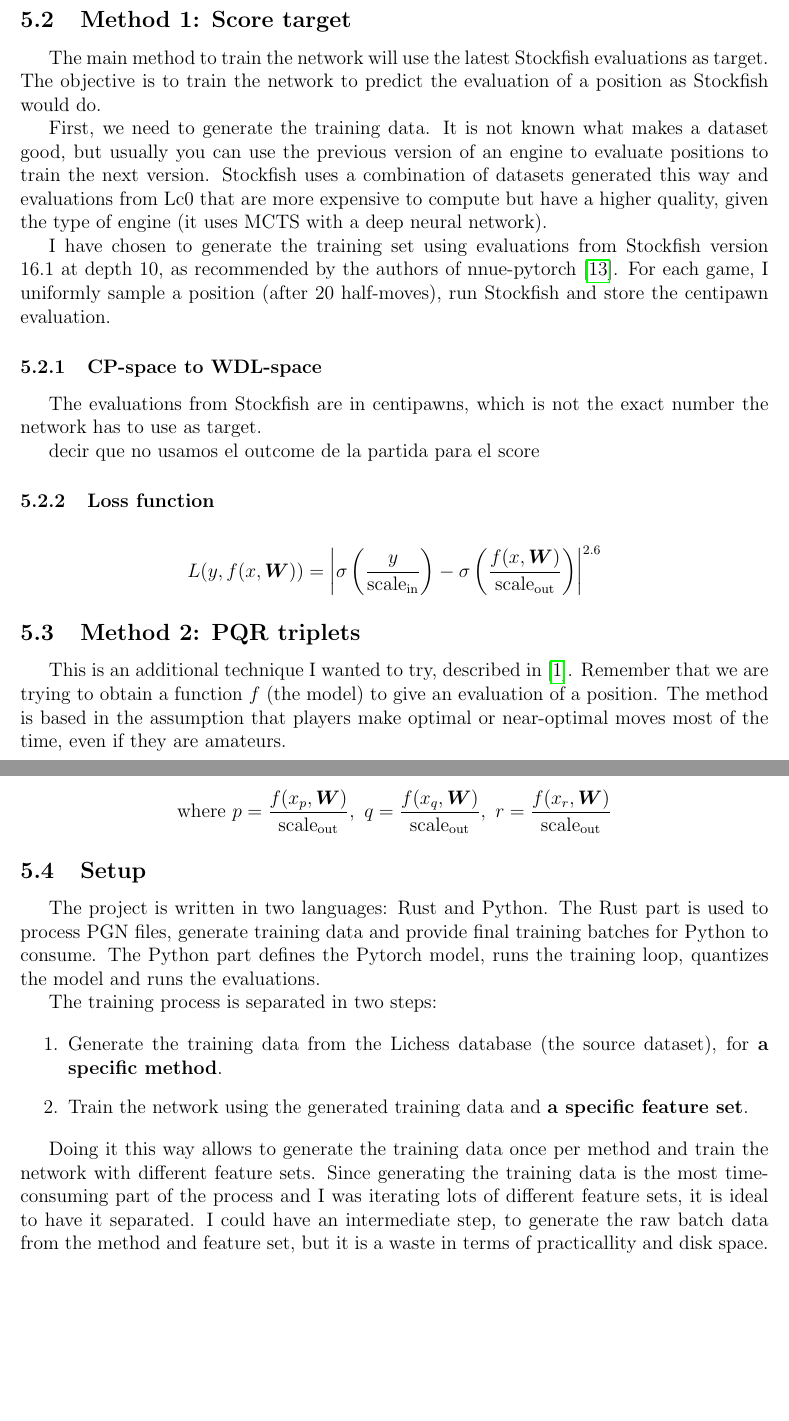
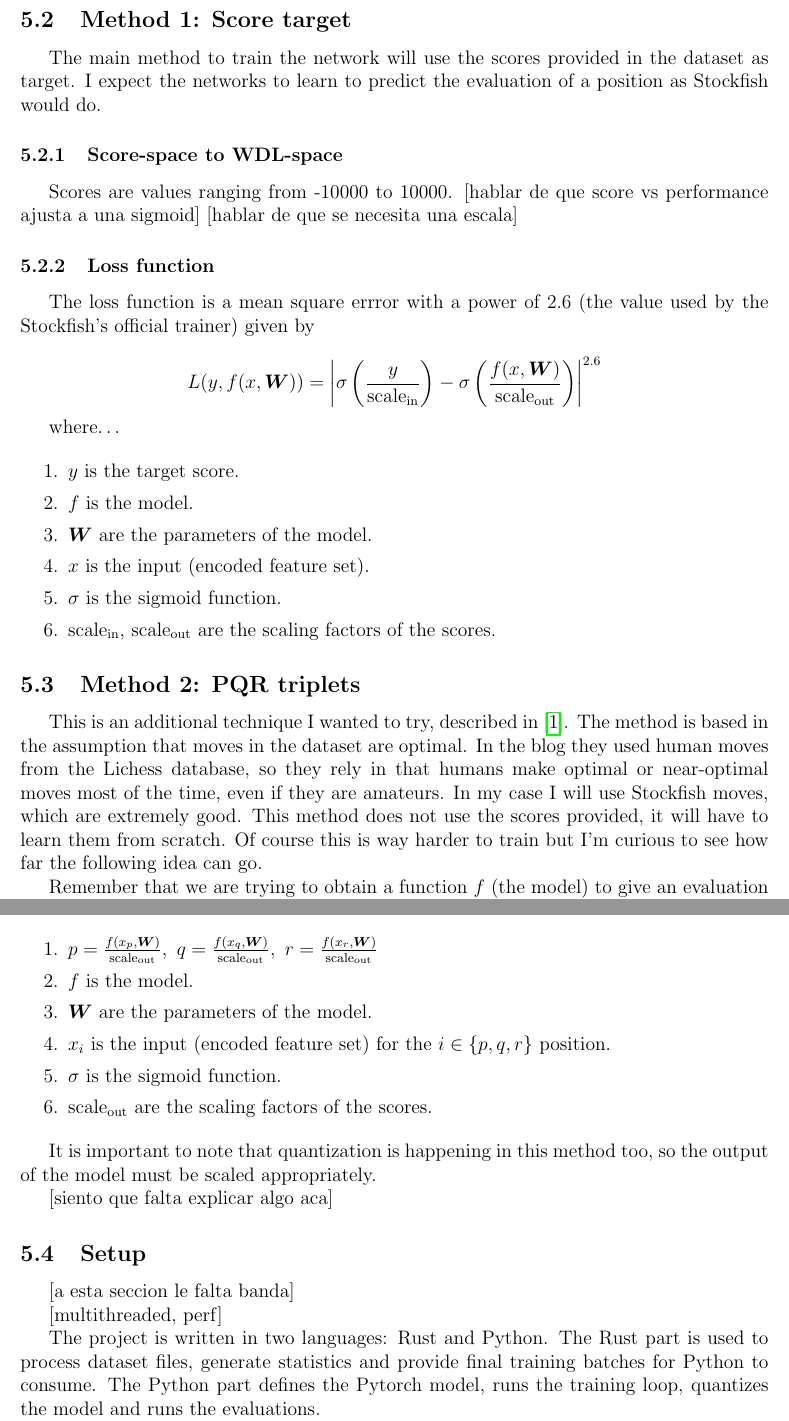
Before and after one commit to mlomb/cs-master-thesis-doc, a LaTeX thesis (thesis/main.tex, which reads thesis/5_training.tex): two parts of pages 22 and 23 of 40 before the commit and two parts of pages 22 and 23 of 39 after it, joined at a grey line, cut so that both start at the same text, the shorter picture padded with empty space. Compiled offline with pdfLaTeX.

Commit message:
training rewriting

```diff
--- a/thesis/5_training.tex
+++ b/thesis/5_training.tex
@@ -52,23 +54,21 @@ Each training method will generate a new derived dataset based on this samples,
 
 \subsection{Method 1: Score target}
 
-The main method to train the network will use the latest Stockfish evaluations as target. The objective is to train the network to predict the evaluation of a position as Stockfish would do.
-
-First, we need to generate the training data. It is not known what makes a dataset good, but usually you can use the previous version of an engine to evaluate positions to train the next version. Stockfish uses a combination of datasets generated this way and evaluations from Lc0 that are more expensive to compute but have a higher quality, given the type of engine (it uses MCTS with a deep neural network).
-
-I have chosen to generate the training set using evaluations from Stockfish version 16.1 at depth 10, as recommended by the authors of nnue-pytorch \cite{nnue-pytorch}. For each game, I uniformly sample a position (after 20 half-moves), run Stockfish and store the centipawn evaluation.
+The main method to train the network will use the scores provided in the dataset as target. I expect the networks to learn to predict the evaluation of a position as Stockfish would do.
 
 \setcounter{secnumdepth}{4}
-\subsubsection{CP-space to WDL-space}
+\subsubsection{Score-space to WDL-space}
+
+Scores are values ranging from -10000 to 10000. [hablar de que score vs performance ajusta a una sigmoid]
+[hablar de que se necesita una escala]
+
 % I guess it is to steer the old network to the new one while making
-
-The evaluations from Stockfish are in centipawns, which is not the exact number the network has to use as target.
-
-
-decir que no usamos el outcome de la partida para el score
-
+% The evaluations from Stockfish are in centipawns, which is not the exact number the network has to use as target.
+% decir que no usamos el outcome de la partida para el score
 
 \subsubsection{Loss function}
+
+The loss function is a mean square errror with a power of 2.6 (the value used by the Stockfish's official trainer) given by
 
 % q = (output / out_scaling).sigmoid()
 % p = (target / in_scaling).sigmoid()
@@ -79,8 +79,22 @@ L(y,f(x,\bm{W}))= \left| \sigma\left(\frac{y}{\text{scale}_{\text{in}}}\right) -
 \]
 
 
+where\dots
+
+\begin{enumerate}
+\itemsep0em
+\item $y$ is the target score.
+\item $f$ is the model.
+\item $\bm{W}$ are the parameters of the model.
+\item $x$ is the input (encoded feature set).
+\item $\sigma$ is the sigmoid function.
+\item $\text{scale}_{\text{in}}$, $\text{scale}_{\text{out}}$ are the scaling factors of the scores.
+\end{enumerate}
+
 \subsection{Method 2: PQR triplets}
 
-This is an additional technique I wanted to try, described in \cite{dlchess:2014}. Remember that we are trying to obtain a function $f$ (the model) to give an evaluation of a position. The method is based in the assumption that players make optimal or near-optimal moves most of the time, even if they are amateurs.
+This is an additional technique I wanted to try, described in \cite{dlchess:2014}. The method is based in the assumption that moves in the dataset are optimal. In the blog they used human moves from the Lichess database, so they rely in that humans make optimal or near-optimal moves most of the time, even if they are amateurs. In my case I will use Stockfish moves, which are extremely good. This method does not use the scores provided, it will have to learn them from scratch. Of course this is way harder to train but I'm curious to see how far the following idea can go.
+
+Remember that we are trying to obtain a function $f$ (the model) to give an evaluation of a position. The idea is based on the following two principles:
 
 \begin{enumerate}
@@ -105,35 +123,36 @@ With infinite compute, $f$ would be the result of running minimax to the end of
 L(x_p, x_q, x_r, \bm{W})=
 & -\log\left(\sigma(q - r)\right) \\
 & -\log\left(\sigma(p + q)\right) \\
-& -\log\left(\sigma(-q - p)\right)
+& -\log\left(\sigma(-(p + q))\right)
 \end{align*}
 
-\[
-\text{where }
+where\dots
+
+\begin{enumerate}
+\itemsep0em
+\item $
 p = \frac{f(x_p, \bm{W})}{\text{scale}_{\text{out}}},\text{ }
 q = \frac{f(x_q, \bm{W})}{\text{scale}_{\text{out}}},\text{ }
 r = \frac{f(x_r, \bm{W})}{\text{scale}_{\text{out}}}
-\]
+$
+\item $f$ is the model.
+\item $\bm{W}$ are the parameters of the model.
+\item $x_i$ is the input (encoded feature set) for the $i \in \{p,q,r\}$ position.
+\item $\sigma$ is the sigmoid function.
+\item $\text{scale}_{\text{out}}$ are the scaling factors of the scores.
+\end{enumerate}
 
+It is important to note that quantization is happening in this method too, so the output of the model must be scaled appropriately.
 
-
-
+[siento que falta explicar algo aca]
 
 \subsection{Setup}
 
-% filtering
-% filtrar de ante mano no rinde (pierde compresion)
+[a esta seccion le falta banda]
 
 % multithreading
 % decir que en "All" tengo 450 it/s (7.3M pos/sec)
 
-The project is written in two languages: Rust and Python. The Rust part is used to process PGN files, generate training data and provide final training batches for Python to consume. The Python part defines the Pytorch model, runs the training loop, quantizes the model and runs the evaluations.
+[multithreaded, perf]
 
-The training process is separated in two steps:
-
-\begin{enumerate}
-\item Generate the training data from the Lichess database (the source dataset), for \textbf{a specific method}.
-\item Train the network using the generated training data and \textbf{a specific feature set}.
-\end{enumerate}
-
-Doing it this way allows to generate the training data once per method and train the network with different feature sets. Since generating the training data is the most time-consuming part of the process and I was iterating lots of different feature sets, it is ideal to have it separated. I could have an intermediate step, to generate the raw batch data from the method and feature set, but it is a waste in terms of practicallity and disk space. \\
+The project is written in two languages: Rust and Python. The Rust part is used to process dataset files, generate statistics and provide final training batches for Python to consume. The Python part defines the Pytorch model, runs the training loop, quantizes the model and runs the evaluations.
```
Also changed, not shown: thesis/6_experiments.tex (+16 -29 lines), thesis/appendix.tex (+1 -1 lines), thesis/5_training.tex (25 more changed lines), 1 other file.
